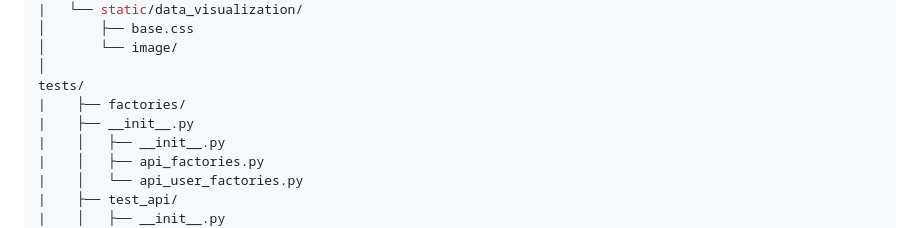
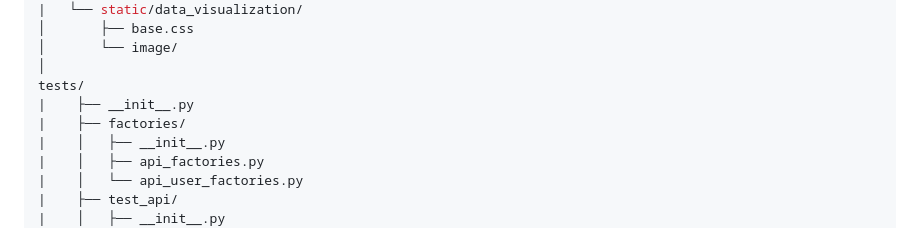
Before and after one commit to kaacuna20/capex-and-opex-rest_api-, a Markdown page: README.md, the part around the change. Drawn GitHub-style.

```diff
--- a/README.md
+++ b/README.md
@@ -79,8 +79,8 @@ backend/
 │       └── image/
 │
 tests/
+|    ├── __init__.py
 |    ├── factories/
-|    ├── __init__.py
 |    │   ├── __init__.py
 |    │   ├── api_factories.py
 |    │   └── api_user_factories.py
```
